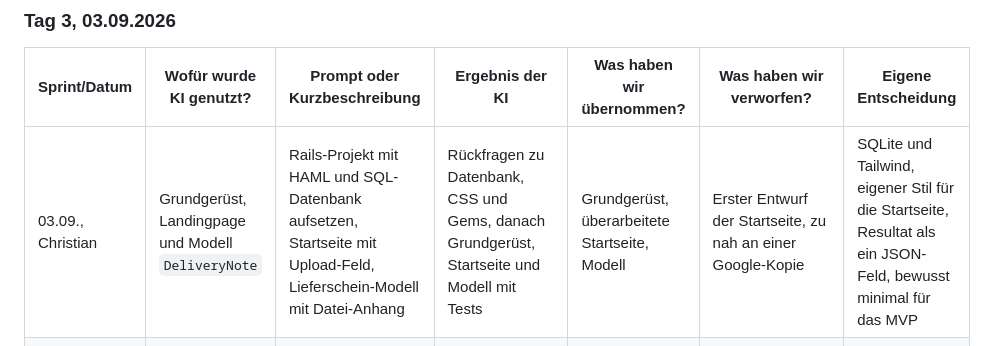
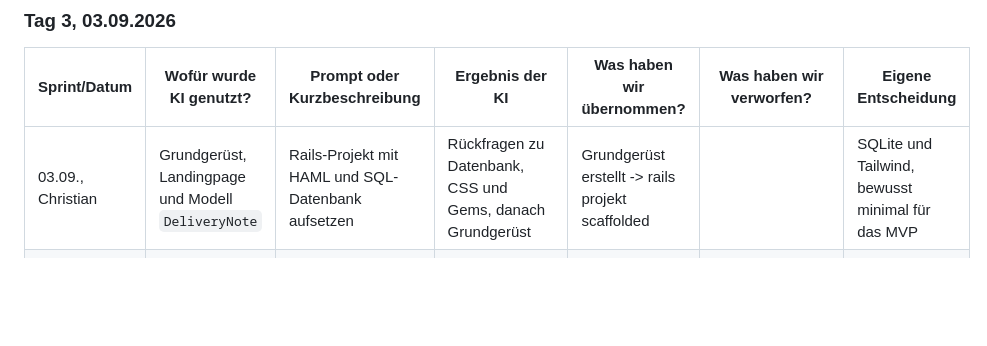
Before and after one commit to csiocc/M426-Projekt, a Markdown page: KI-Doku.md, the part around the change. Rendered like a GitHub page; blank space fills up the shorter version.

Commit message:
docs: update docu

```diff
--- a/KI-Doku.md
+++ b/KI-Doku.md
@@ -57,7 +57,7 @@ Die Einträge stammen aus den Claude-Code-Sitzungen, aus den Pull Requests auf G
 
 | Sprint/Datum | Wofür wurde KI genutzt? | Prompt oder Kurzbeschreibung | Ergebnis der KI | Was haben wir übernommen? | Was haben wir verworfen? | Eigene Entscheidung |
 |---|---|---|---|---|---|---|
-| 03.09., Christian | Grundgerüst, Landingpage und Modell `DeliveryNote` | Rails-Projekt mit HAML und SQL-Datenbank aufsetzen, Startseite mit Upload-Feld, Lieferschein-Modell mit Datei-Anhang | Rückfragen zu Datenbank, CSS und Gems, danach Grundgerüst, Startseite und Modell mit Tests | Grundgerüst, überarbeitete Startseite, Modell | Erster Entwurf der Startseite, zu nah an einer Google-Kopie | SQLite und Tailwind, eigener Stil für die Startseite, Resultat als ein JSON-Feld, bewusst minimal für das MVP |
+| 03.09., Christian | Grundgerüst, Landingpage und Modell `DeliveryNote` | Rails-Projekt mit HAML und SQL-Datenbank aufsetzen | Rückfragen zu Datenbank, CSS und Gems, danach Grundgerüst | Grundgerüst erstellt -> rails projekt scaffolded |   | SQLite und Tailwind, bewusst minimal für das MVP |
 | 03.09., Copilot | CI-Fehler und automatischer Review | Fehlschlagende Jobs `test` und `scan_js`, Review von PR #7 und PR #9 | Zwei CI-Fixes (fehlendes `db/schema.rb`, fehlendes `libvips`) und Hinweise unter anderem zu SVG über `image/*` | CI-Fixes nach Prüfung gemergt, SVG-Hinweis am 10.09. mit einer festen Liste von Dateitypen gelöst | Bisher nicht umgesetzt: Fokus-Stile, Tippfehler, offener Datei-Handle im Test, Migrationsversion | |
 
 ### Tag 4, 10.09.2026
```
